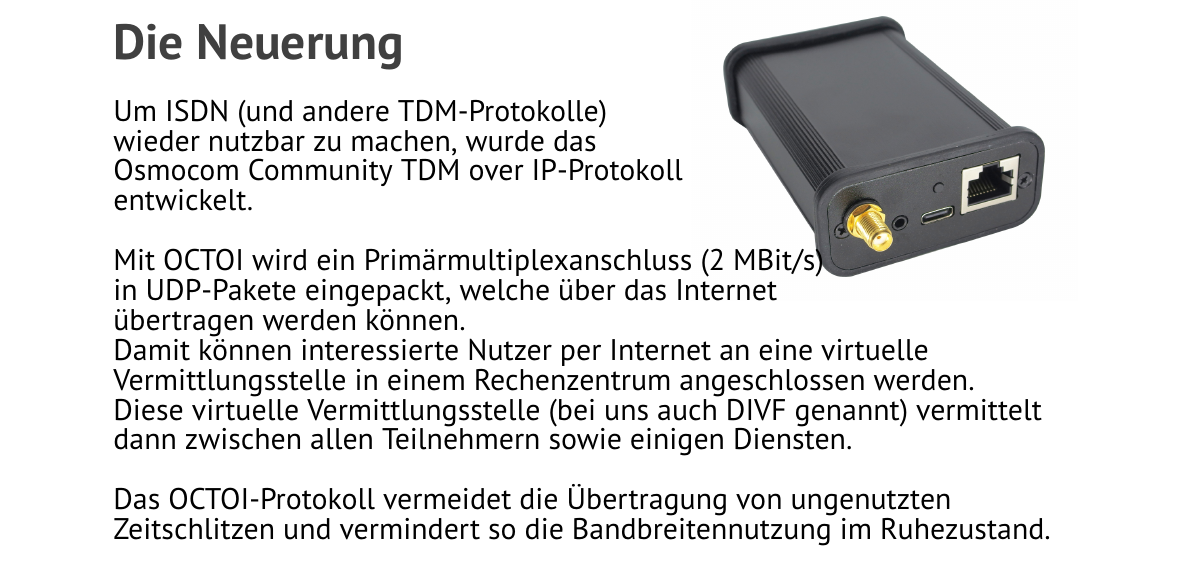
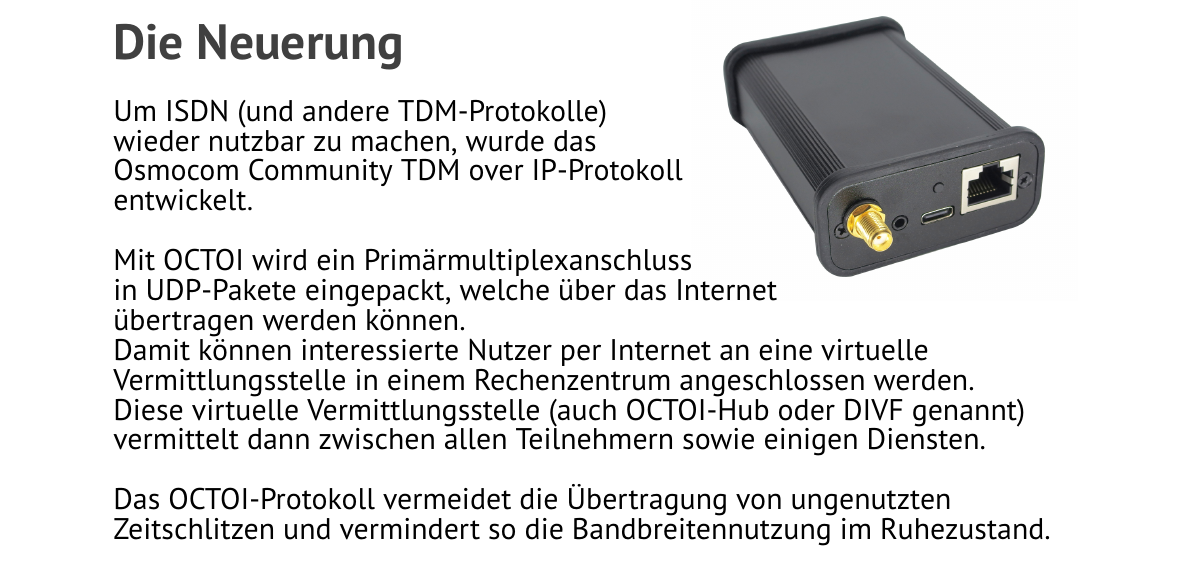
Before and after one commit to Manawyrm/isdn-museum-exhibition-signs-latex, a LaTeX document (octoi.tex): part of the page, cut so that both start at the same text. Compiled offline with pdfLaTeX.

Commit message:
Note about OCTOI hub/DIVF

```diff
--- a/octoi.tex
+++ b/octoi.tex
@@ -20,11 +20,11 @@
     wieder nutzbar zu machen, wurde das  \newline
     Osmocom Community TDM over IP-Protokoll  \newline
     entwickelt. \newline\newline
-    Mit OCTOI wird ein Primärmultiplexanschluss (2 MBit/s) \newline
+    Mit OCTOI wird ein Primärmultiplexanschluss \newline
     in UDP-Pakete eingepackt, welche über das Internet  \newline übertragen werden können.
 
     Damit können interessierte Nutzer per Internet an eine virtuelle Vermittlungsstelle in einem Rechenzentrum angeschlossen werden. \newline
-    Diese virtuelle Vermittlungsstelle (bei uns auch DIVF genannt) vermittelt dann zwischen allen Teilnehmern sowie einigen Diensten. \newline
+    Diese virtuelle Vermittlungsstelle (auch OCTOI-Hub oder DIVF genannt) vermittelt dann zwischen allen Teilnehmern sowie einigen Diensten. \newline
 
     Das OCTOI-Protokoll vermeidet die Übertragung von ungenutzten Zeitschlitzen und vermindert so die Bandbreitennutzung im Ruhezustand. \newline
 
```
